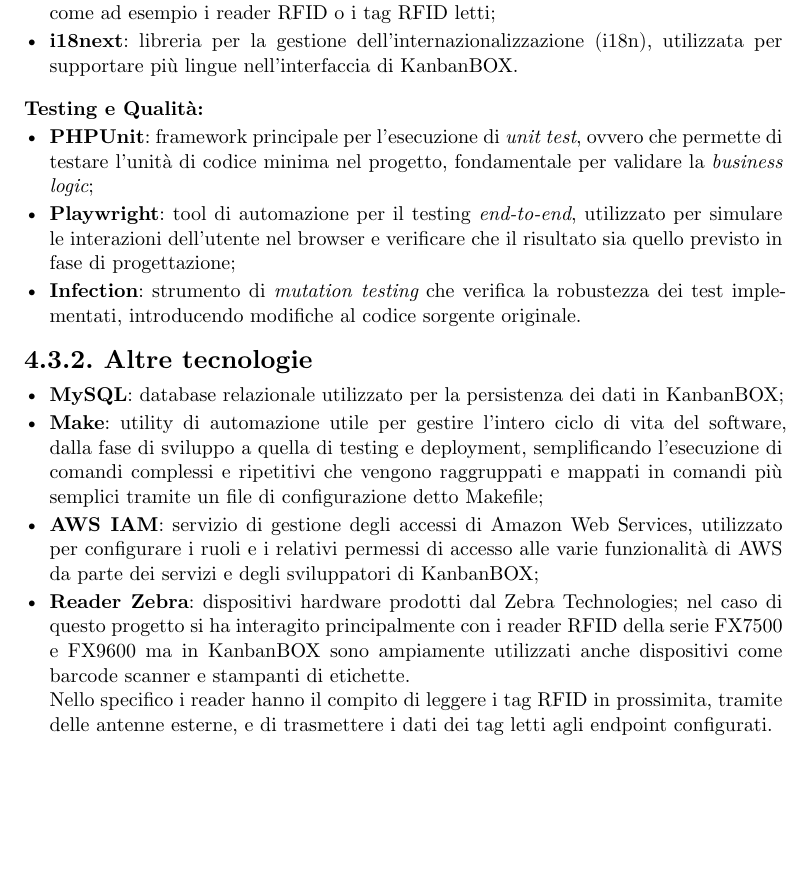
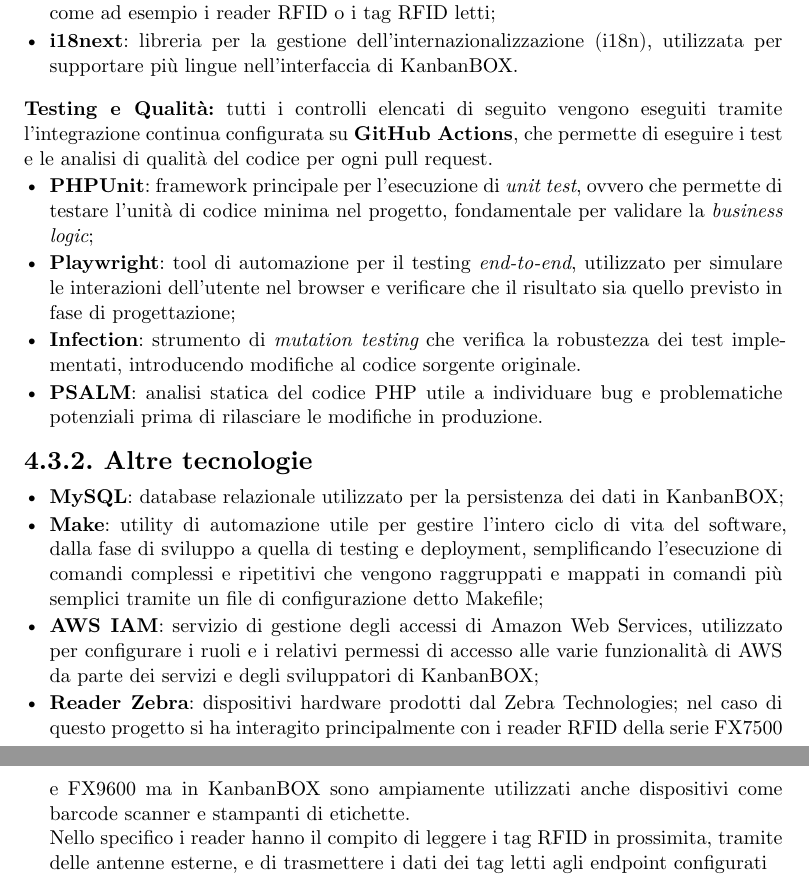
Before and after one commit to lucaribon/thesis, a Typst document (thesis.typ, which reads chapters/product-introduction.typ): part of page 41 of 52 before the commit and two parts of pages 41 and 42 of 52 after it, the two joined at a grey line, cut so that both start at the same text, the shorter picture padded with empty space. Compiled offline with Typst 0.15.

Commit message:
finito cap 4.3;

```diff
--- a/chapters/product-introduction.typ
+++ b/chapters/product-introduction.typ
@@ -164,13 +164,14 @@
 - *ramsey/UUID*: libreria per la generazione di UUID (Universally Unique Identifier), utilizzata per creare identificatori univoci per le entità del dominio di KanbanBOX, come ad esempio i reader RFID o i tag RFID letti;
 - *i18next*: libreria per la gestione dell'internazionalizzazione (i18n), utilizzata per supportare più lingue nell'interfaccia di KanbanBOX.
 
-*Testing e Qualità:*
+*Testing e Qualità:* tutti i controlli elencati di seguito vengono eseguiti tramite l'integrazione continua configurata su *GitHub Actions*, che permette di eseguire i test e le analisi di qualità del codice per ogni pull request.
 - *PHPUnit*: framework principale per l'esecuzione di _unit test_, ovvero che permette di testare l'unità di codice minima nel progetto, fondamentale per validare la _business logic_;
 - *Playwright*: tool di automazione per il testing _end-to-end_, utilizzato per simulare le interazioni dell'utente nel browser e verificare che il risultato sia quello previsto in fase di progettazione;
 - *Infection*: strumento di _mutation testing_ che verifica la robustezza dei test implementati, introducendo modifiche al codice sorgente originale.
+- *PSALM*: analisi statica del codice PHP utile a individuare bug e problematiche potenziali prima di rilasciare le modifiche in produzione.
 
 === Altre tecnologie
 - *MySQL*: database relazionale utilizzato per la persistenza dei dati in KanbanBOX;
 - *Make*: utility di automazione utile per gestire l'intero ciclo di vita del software, dalla fase di sviluppo a quella di testing e deployment, semplificando l'esecuzione di comandi complessi e ripetitivi che vengono raggruppati e mappati in comandi più semplici tramite un file di configurazione detto Makefile;
 - *AWS IAM*: servizio di gestione degli accessi di Amazon Web Services, utilizzato per configurare i ruoli e i relativi permessi di accesso alle varie funzionalità di AWS da parte dei servizi e degli sviluppatori di KanbanBOX;
-- *Reader Zebra*: dispositivi hardware prodotti dal Zebra Technologies; nel caso di questo progetto si ha interagito principalmente con i reader RFID della serie FX7500 e FX9600 ma in KanbanBOX sono ampiamente utilizzati anche dispositivi come barcode scanner e stampanti di etichette.\ Nello specifico i reader hanno il compito di leggere i tag RFID in prossimita, tramite delle antenne esterne, e di trasmettere i dati dei tag letti agli endpoint configurati.
+- *Reader Zebra*: dispositivi hardware prodotti dal Zebra Technologies; nel caso di questo progetto si ha interagito principalmente con i reader RFID della serie FX7500 e FX9600 ma in KanbanBOX sono ampiamente utilizzati anche dispositivi come barcode scanner e stampanti di etichette.\ Nello specifico i reader hanno il compito di leggere i tag RFID in prossimita, tramite delle antenne esterne, e di trasmettere i dati dei tag letti agli endpoint configurati
```
